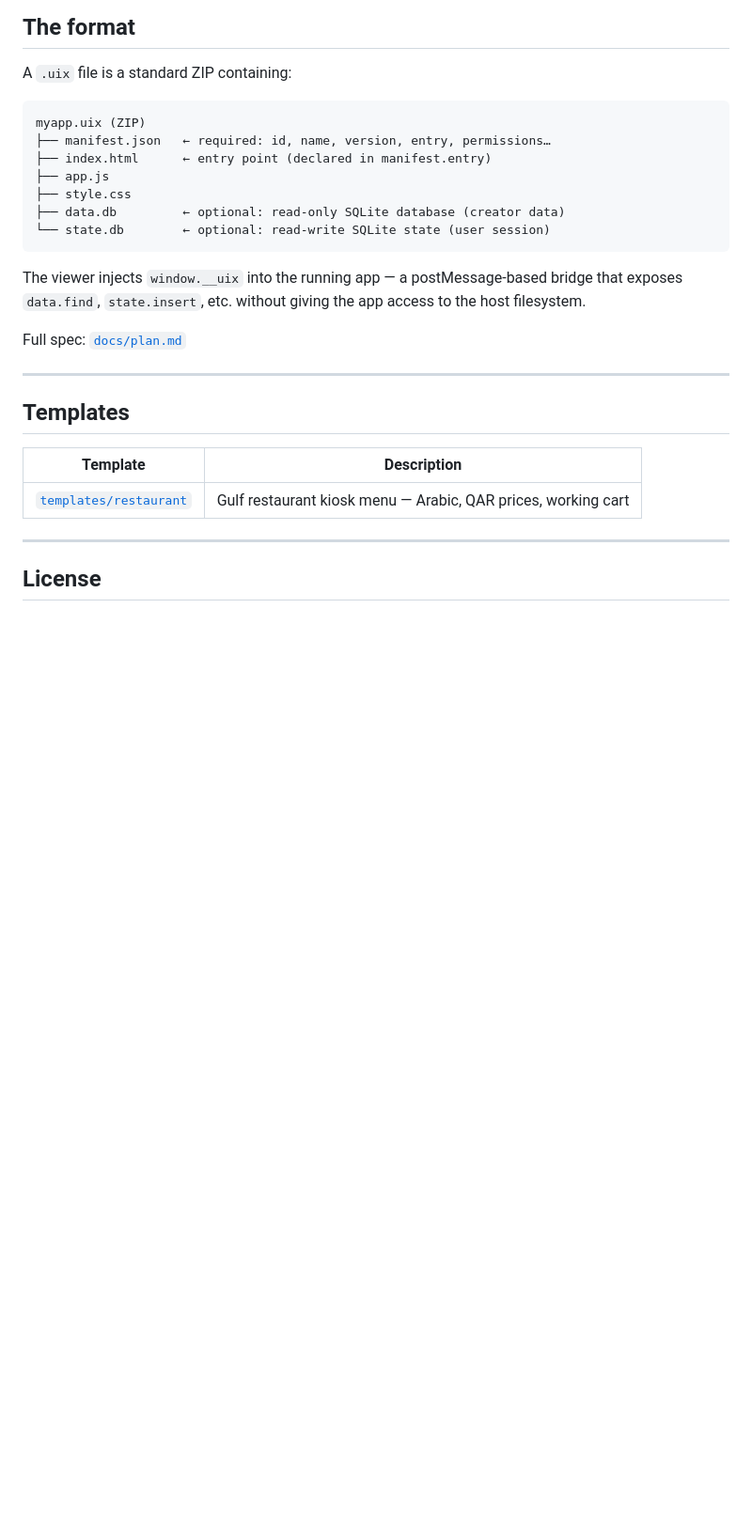
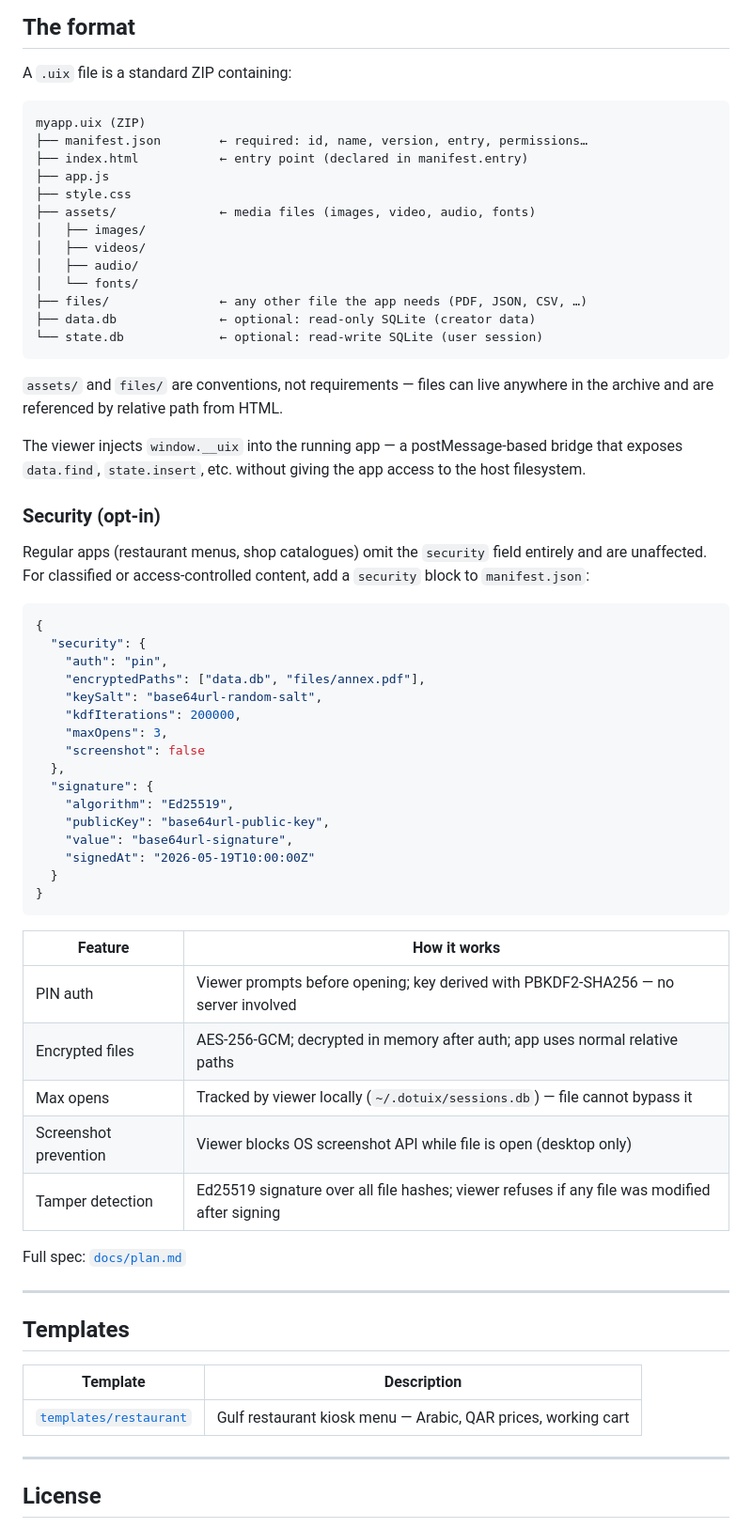
Before and after one commit to dotuix/dotuix, a Markdown page: README.md, the part around the change. Shown at 94% size. Rendered like a GitHub page; blank space fills up the shorter version.

````diff
--- a/README.md
+++ b/README.md
@@ -70,15 +70,54 @@ A `.uix` file is a standard ZIP containing:
 
 ```
 myapp.uix (ZIP)
-├── manifest.json   ← required: id, name, version, entry, permissions…
-├── index.html      ← entry point (declared in manifest.entry)
+├── manifest.json        ← required: id, name, version, entry, permissions…
+├── index.html           ← entry point (declared in manifest.entry)
 ├── app.js
 ├── style.css
-├── data.db         ← optional: read-only SQLite database (creator data)
-└── state.db        ← optional: read-write SQLite state (user session)
+├── assets/              ← media files (images, video, audio, fonts)
+│   ├── images/
+│   ├── videos/
+│   ├── audio/
+│   └── fonts/
+├── files/               ← any other file the app needs (PDF, JSON, CSV, …)
+├── data.db              ← optional: read-only SQLite (creator data)
+└── state.db             ← optional: read-write SQLite (user session)
 ```
 
+`assets/` and `files/` are conventions, not requirements — files can live anywhere in the archive and are referenced by relative path from HTML.
+
 The viewer injects `window.__uix` into the running app — a postMessage-based bridge that exposes `data.find`, `state.insert`, etc. without giving the app access to the host filesystem.
+
+### Security (opt-in)
+
+Regular apps (restaurant menus, shop catalogues) omit the `security` field entirely and are unaffected. For classified or access-controlled content, add a `security` block to `manifest.json`:
+
+```json
+{
+  "security": {
+    "auth": "pin",
+    "encryptedPaths": ["data.db", "files/annex.pdf"],
+    "keySalt": "base64url-random-salt",
+    "kdfIterations": 200000,
+    "maxOpens": 3,
+    "screenshot": false
+  },
+  "signature": {
+    "algorithm": "Ed25519",
+    "publicKey": "base64url-public-key",
+    "value": "base64url-signature",
+    "signedAt": "2026-05-19T10:00:00Z"
+  }
+}
+```
+
+| Feature | How it works |
+|---|---|
+| PIN auth | Viewer prompts before opening; key derived with PBKDF2-SHA256 — no server involved |
+| Encrypted files | AES-256-GCM; decrypted in memory after auth; app uses normal relative paths |
+| Max opens | Tracked by viewer locally (`~/.dotuix/sessions.db`) — file cannot bypass it |
+| Screenshot prevention | Viewer blocks OS screenshot API while file is open (desktop only) |
+| Tamper detection | Ed25519 signature over all file hashes; viewer refuses if any file was modified after signing |
 
 Full spec: [`docs/plan.md`](docs/plan.md)
 
````
Also changed, not shown: packages/core/README.md (+78 -9 lines).
